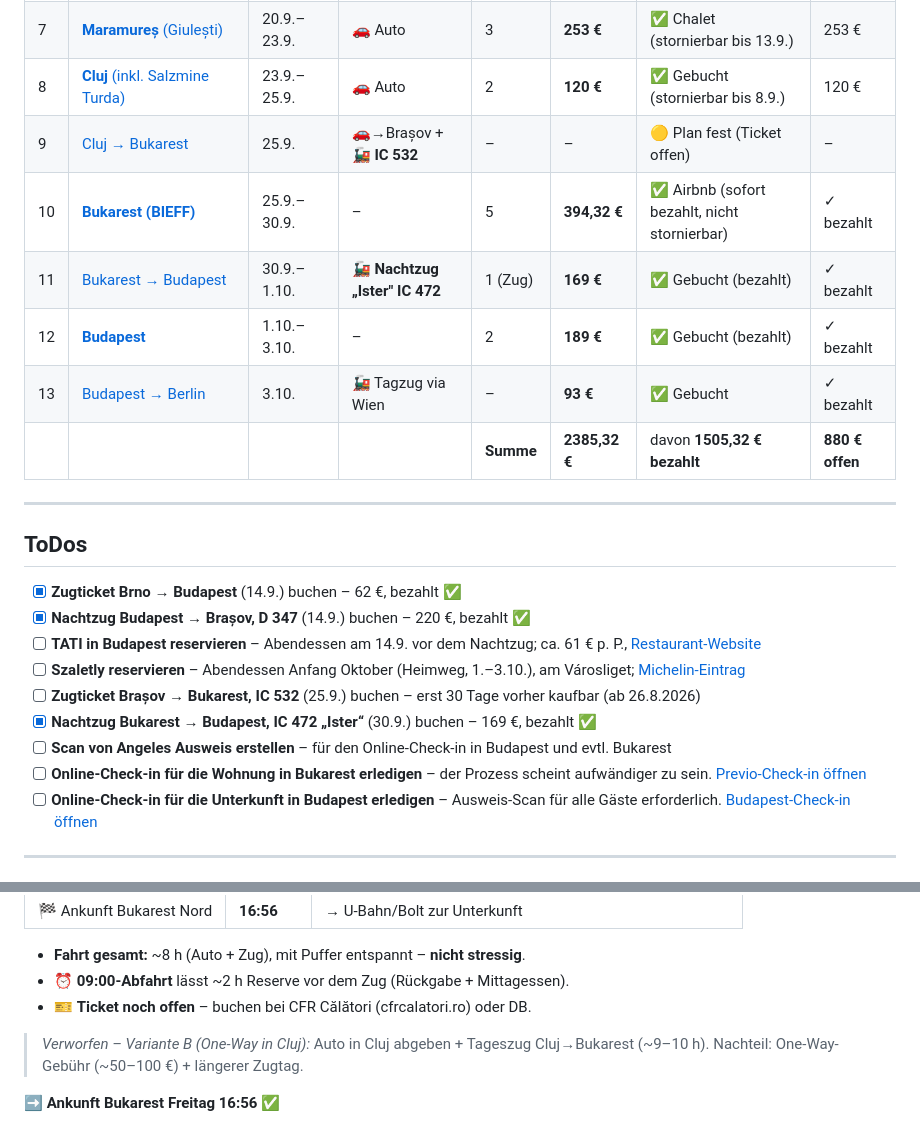
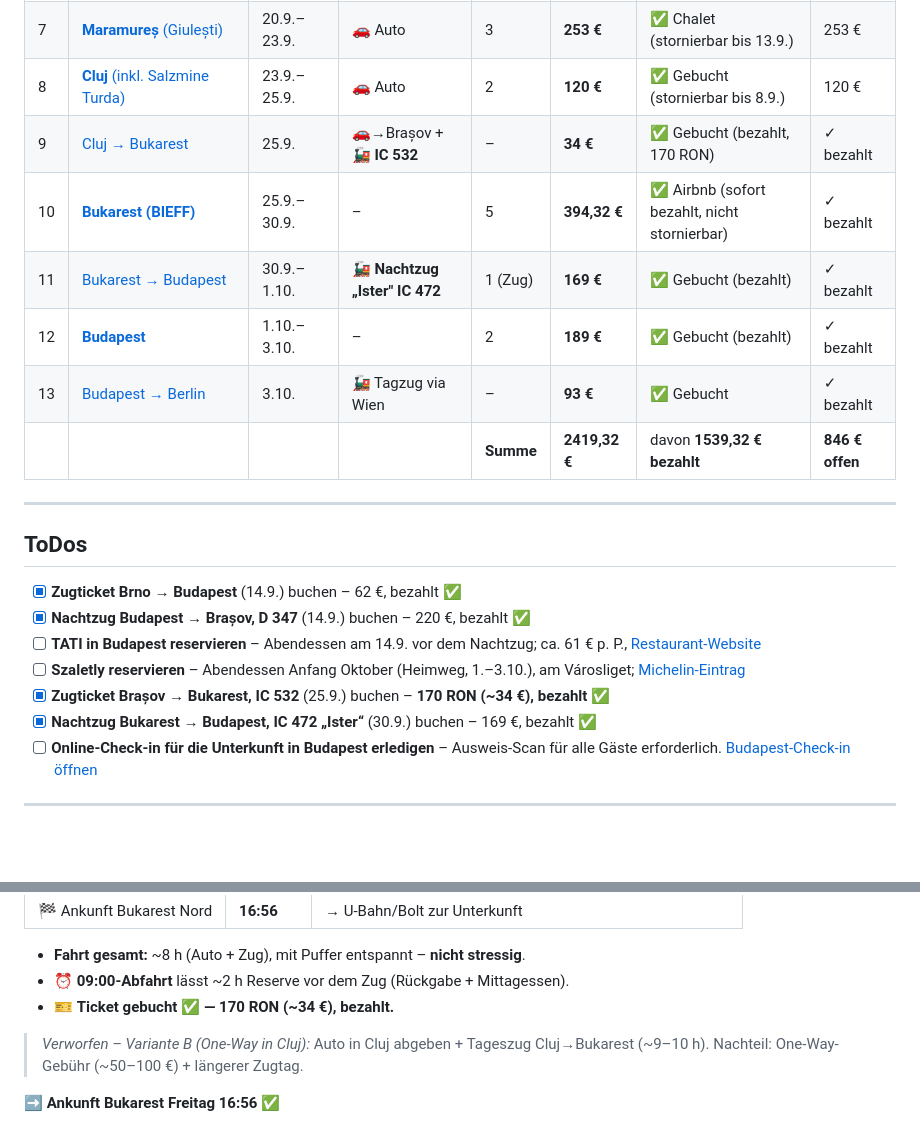
Before and after one commit to s-fuerst/ai-stuff, a Markdown page: rumänien/Reiseplan.md, 2 parts joined by grey strips. GitHub-like rendering; blank space fills up the shorter version.

Commit message:
Rumänien Reiseplan

```diff
--- a/rumänien/Reiseplan.md
+++ b/rumänien/Reiseplan.md
@@ -22,12 +22,12 @@
 |  6 | [**Târgu Mureș**](#unterkunft-targu-mures) | 19.9.–20.9. | 🚗 Auto                        | 1         | **76 €**   | ✅ Atlantic Boutique (stornierbar bis 14.9.) | 76 €            |
 |  7 | [**Maramureș** (Giulești)](#maramures-stuetzpunkt) | 20.9.–23.9. | 🚗 Auto                        | 3         | **253 €**  | ✅ Chalet (stornierbar bis 13.9.)  | 253 €           |
 |  8 | [**Cluj** (inkl. Salzmine Turda)](#cluj-unterkunft) | 23.9.–25.9. | 🚗 Auto                        | 2         | **120 €**  | ✅ Gebucht (stornierbar bis 8.9.)  | 120 €           |
-|  9 | [Cluj → Bukarest](#etappe-7)            | 25.9.       | 🚗→Brașov + 🚂 **IC 532**      | –         | –          | 🟡 Plan fest (Ticket offen)        | –               |
+|  9 | [Cluj → Bukarest](#etappe-7)            | 25.9.       | 🚗→Brașov + 🚂 **IC 532**      | –         | **34 €**   | ✅ Gebucht (bezahlt, 170 RON)      | ✓ bezahlt       |
 | 10 | [**Bukarest (BIEFF)**](#etappe-8)       | 25.9.–30.9. | –                              | 5         | **394,32 €**  | ✅ Airbnb (sofort bezahlt, nicht stornierbar) | ✓ bezahlt       |
 | 11 | [Bukarest → Budapest](#etappe-9)        | 30.9.–1.10. | 🚂 **Nachtzug „Ister" IC 472** | 1 (Zug)   | **169 €** | ✅ Gebucht (bezahlt)               | ✓ bezahlt       |
 | 12 | [**Budapest**](#etappe-10)              | 1.10.–3.10. | –                              | 2         | **189 €**  | ✅ Gebucht (bezahlt)                | ✓ bezahlt       |
 | 13 | [Budapest → Berlin](#etappe-11)         | 3.10.       | 🚂 Tagzug via Wien             | –         | **93 €**   | ✅ Gebucht                         | ✓ bezahlt       |
-|    |                                        |             |                                | **Summe** | **2385,32 €** | davon **1505,32 € bezahlt**            | **880 € offen** |
+|    |                                        |             |                                | **Summe** | **2419,32 €** | davon **1539,32 € bezahlt**            | **846 € offen** |
 
 
 ---
@@ -38,10 +38,8 @@
 - [x] **Nachtzug Budapest → Brașov, D 347** (14.9.) buchen – 220 €, bezahlt ✅
 - [ ] **TATI in Budapest reservieren** – Abendessen am 14.9. vor dem Nachtzug; ca. 61 € p. P., [Restaurant-Website](https://tatibudapest.com/)
 - [ ] **Szaletly reservieren** – Abendessen Anfang Oktober (Heimweg, 1.–3.10.), am Városliget; [Michelin-Eintrag](https://guide.michelin.com/de/de/central-hungary/budapest/restaurant/szaletly)
-- [ ] **Zugticket Brașov → Bukarest, IC 532** (25.9.) buchen – erst 30 Tage vorher kaufbar (ab 26.8.2026)
+- [x] **Zugticket Brașov → Bukarest, IC 532** (25.9.) buchen – **170 RON (~34 €), bezahlt** ✅
 - [x] **Nachtzug Bukarest → Budapest, IC 472 „Ister“** (30.9.) buchen – 169 €, bezahlt ✅
-- [ ] **Scan von Angeles Ausweis erstellen** – für den Online-Check-in in Budapest und evtl. Bukarest
-- [ ] **Online-Check-in für die Wohnung in Bukarest erledigen** – der Prozess scheint aufwändiger zu sein. [Previo-Check-in öffnen](https://alfred.previo.app/login/EL556V?intendedUrl=/reservation/checkin)
 - [ ] **Online-Check-in für die Unterkunft in Budapest erledigen** – Ausweis-Scan für alle Gäste erforderlich. [Budapest-Check-in öffnen](https://forms.gle/cVs1ZN5P66C2Qmy87)
 
 ---
@@ -268,7 +266,7 @@ Auf dem Weg von Târgu Mureș nach Giulești: **Umweg über Remetea Chioarului**
 
 - **Fahrt gesamt:** ~8 h (Auto + Zug), mit Puffer entspannt – **nicht stressig**.
 - ⏰ **09:00-Abfahrt** lässt ~2 h Reserve vor dem Zug (Rückgabe + Mittagessen).
-- 🎫 **Ticket noch offen** – buchen bei CFR Călători (cfrcalatori.ro) oder DB.
+- 🎫 **Ticket gebucht ✅ — 170 RON (~34 €), bezahlt.**
 
 > *Verworfen – Variante B (One-Way in Cluj):* Auto in Cluj abgeben + Tageszug Cluj→Bukarest (~9–10 h). Nachteil: One-Way-Gebühr (~50–100 €) + längerer Zugtag.
 
```
